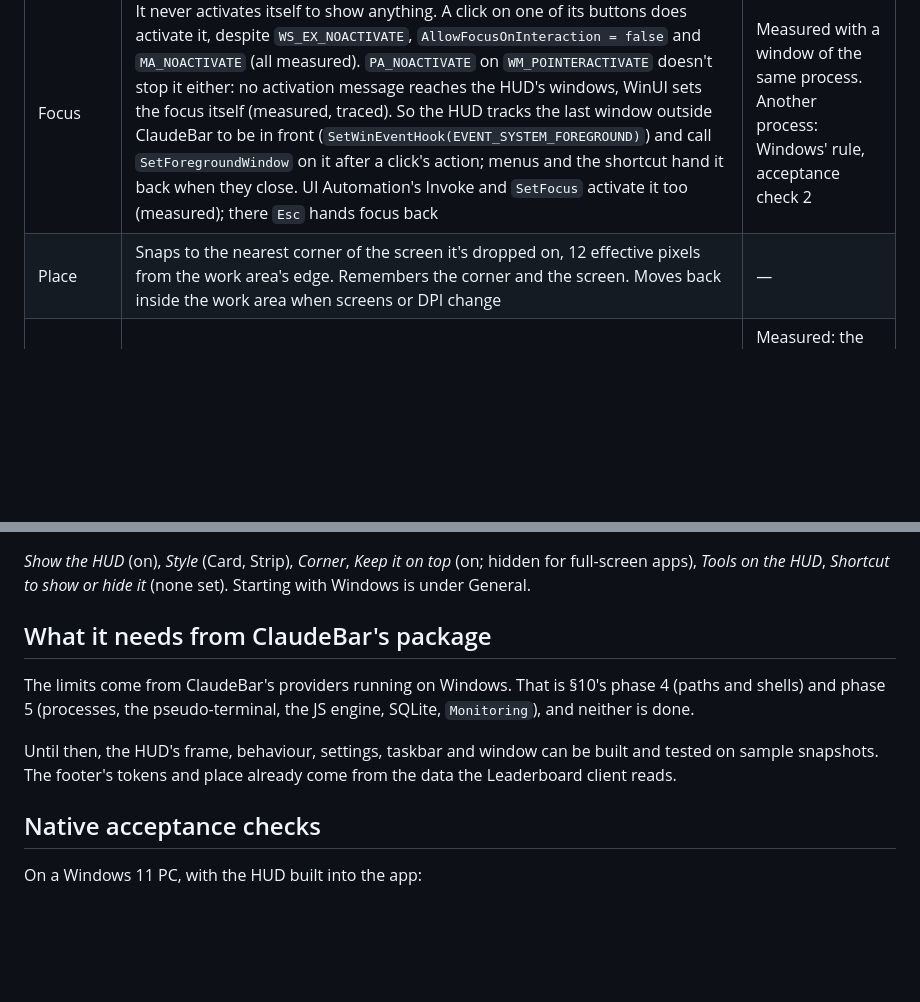
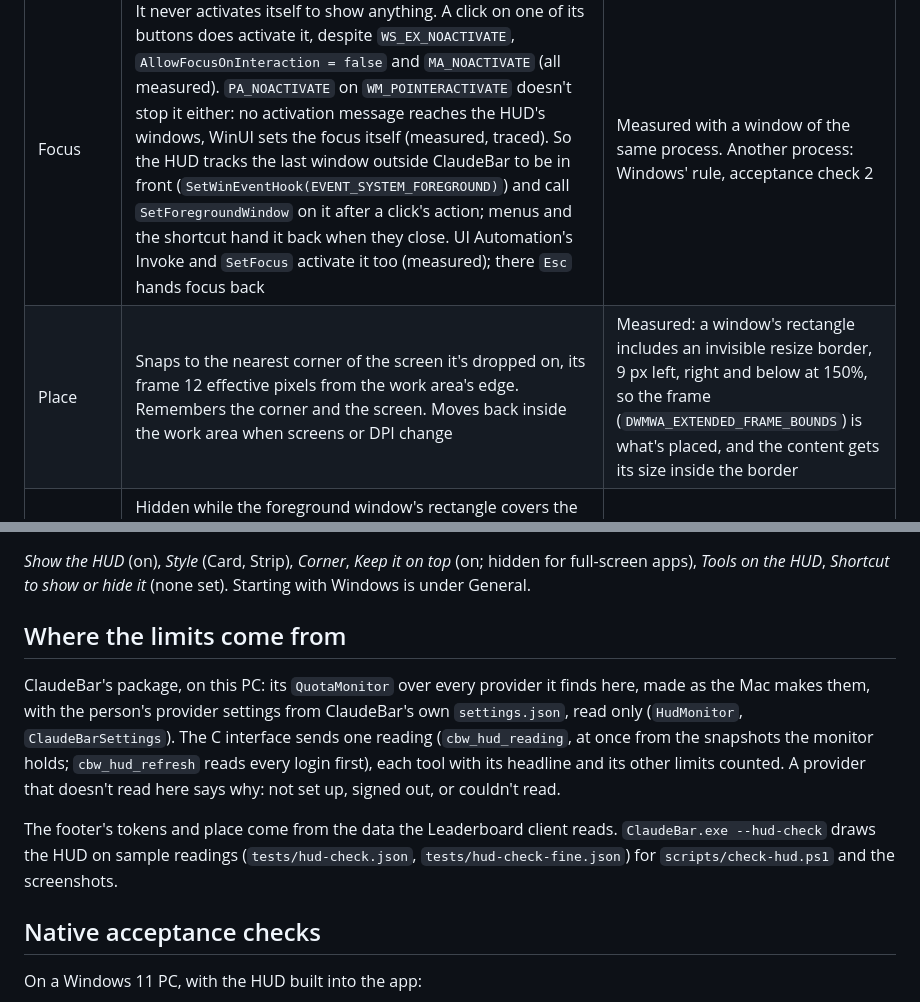
Before and after one commit to tddworks/ClaudeBar-Windows, a Markdown page: docs/plans/2026-10-13-hud-design.md, 2 parts joined by grey strips. Rendered like a GitHub page; blank space fills up the shorter version.

```diff
--- a/docs/plans/2026-10-13-hud-design.md
+++ b/docs/plans/2026-10-13-hud-design.md
@@ -36,7 +36,7 @@ One question per glance: *can I keep going, and until when.*
 | Window | A second WinUI `Window`. `OverlappedPresenter` with `IsAlwaysOnTop`, `SetBorderAndTitleBar(true, false)`, not resizable. `IsShownInSwitchers = false`. `WS_EX_NOACTIVATE \| WS_EX_TOOLWINDOW`. `DWMWCP_ROUND` | Measured: on top, rounded, bordered |
 | Backdrop | Mica kept active: a custom `SystemBackdrop` that attaches a `MicaController` with its own `SystemBackdropConfiguration { IsInputActive = true }`, its theme following the HUD's `ActualTheme`. Microsoft gives Mica to long-lived windows and keeps Acrylic, GPU-intensive, for transient ones; opaque, it also keeps the text's contrast whatever is behind (research.md, *Which material*) | Measured: the same wallpaper tint while another app is in front, and no flicker when a click activates the HUD |
 | Focus | It never activates itself to show anything. A click on one of its buttons does activate it, despite `WS_EX_NOACTIVATE`, `AllowFocusOnInteraction = false` and `MA_NOACTIVATE` (all measured). `PA_NOACTIVATE` on `WM_POINTERACTIVATE` doesn't stop it either: no activation message reaches the HUD's windows, WinUI sets the focus itself (measured, traced). So the HUD tracks the last window outside ClaudeBar to be in front (`SetWinEventHook(EVENT_SYSTEM_FOREGROUND)`) and call `SetForegroundWindow` on it after a click's action; menus and the shortcut hand it back when they close. UI Automation's Invoke and `SetFocus` activate it too (measured); there `Esc` hands focus back | Measured with a window of the same process. Another process: Windows' rule, acceptance check 2 |
-| Place | Snaps to the nearest corner of the screen it's dropped on, 12 effective pixels from the work area's edge. Remembers the corner and the screen. Moves back inside the work area when screens or DPI change | — |
+| Place | Snaps to the nearest corner of the screen it's dropped on, its frame 12 effective pixels from the work area's edge. Remembers the corner and the screen. Moves back inside the work area when screens or DPI change | Measured: a window's rectangle includes an invisible resize border, 9 px left, right and below at 150%, so the frame (`DWMWA_EXTENDED_FRAME_BOUNDS`) is what's placed, and the content gets its size inside the border |
 | Hiding | Hidden while the foreground window's rectangle covers the HUD's screen (`FullScreenPresenter` and borderless full screen both do), and while `SHQueryUserNotificationState` reports `PRESENTATION_MODE`. Not for `BUSY`, which missed a full-screen window on the second screen and doesn't say which screen it means. Shown again when that ends | Measured: the HUD otherwise stays over full-screen windows; `BUSY` on the primary screen only |
 | Time | Countdowns tick once a minute from the reset times, online or not. Readings follow the app's refresh interval and run on demand from *Refresh* | — |
 | Motion | None on entry. A bar eases to a new length when a reading changes it | — |
@@ -69,11 +69,11 @@ Every HUD element also has a full sentence for UI Automation (*"Claude, 5-hour l
 
 *Show the HUD* (on), *Style* (Card, Strip), *Corner*, *Keep it on top* (on; hidden for full-screen apps), *Tools on the HUD*, *Shortcut to show or hide it* (none set). Starting with Windows is under General.
 
-## What it needs from ClaudeBar's package
+## Where the limits come from
 
-The limits come from ClaudeBar's providers running on Windows. That is §10's phase 4 (paths and shells) and phase 5 (processes, the pseudo-terminal, the JS engine, SQLite, `Monitoring`), and neither is done.
+ClaudeBar's package, on this PC: its `QuotaMonitor` over every provider it finds here, made as the Mac makes them, with the person's provider settings from ClaudeBar's own `settings.json`, read only (`HudMonitor`, `ClaudeBarSettings`). The C interface sends one reading (`cbw_hud_reading`, at once from the snapshots the monitor holds; `cbw_hud_refresh` reads every login first), each tool with its headline and its other limits counted. A provider that doesn't read here says why: not set up, signed out, or couldn't read.
 
-Until then, the HUD's frame, behaviour, settings, taskbar and window can be built and tested on sample snapshots. The footer's tokens and place already come from the data the Leaderboard client reads.
+The footer's tokens and place come from the data the Leaderboard client reads. `ClaudeBar.exe --hud-check` draws the HUD on sample readings (`tests/hud-check.json`, `tests/hud-check-fine.json`) for `scripts/check-hud.ps1` and the screenshots.
 
 ## Native acceptance checks
 
```
Also changed, not shown: README.md (+24 -2 lines).
